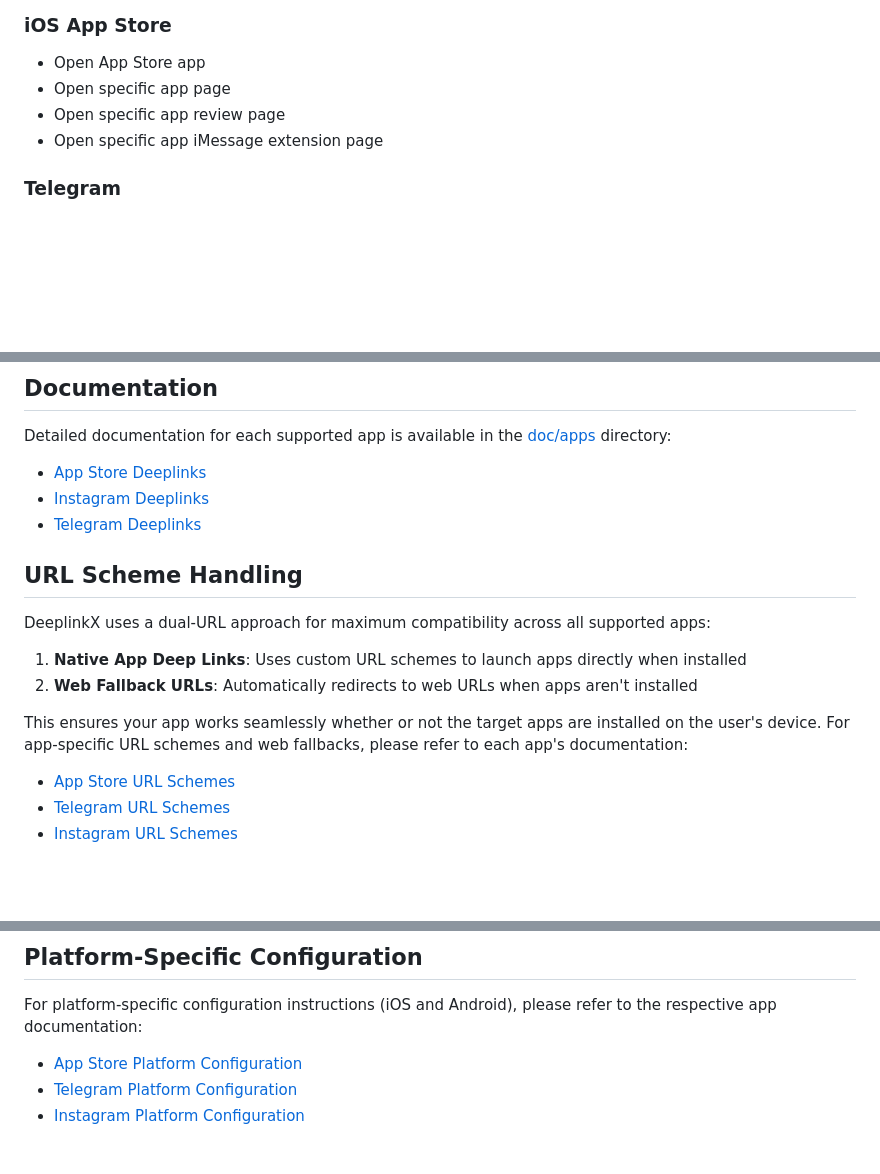
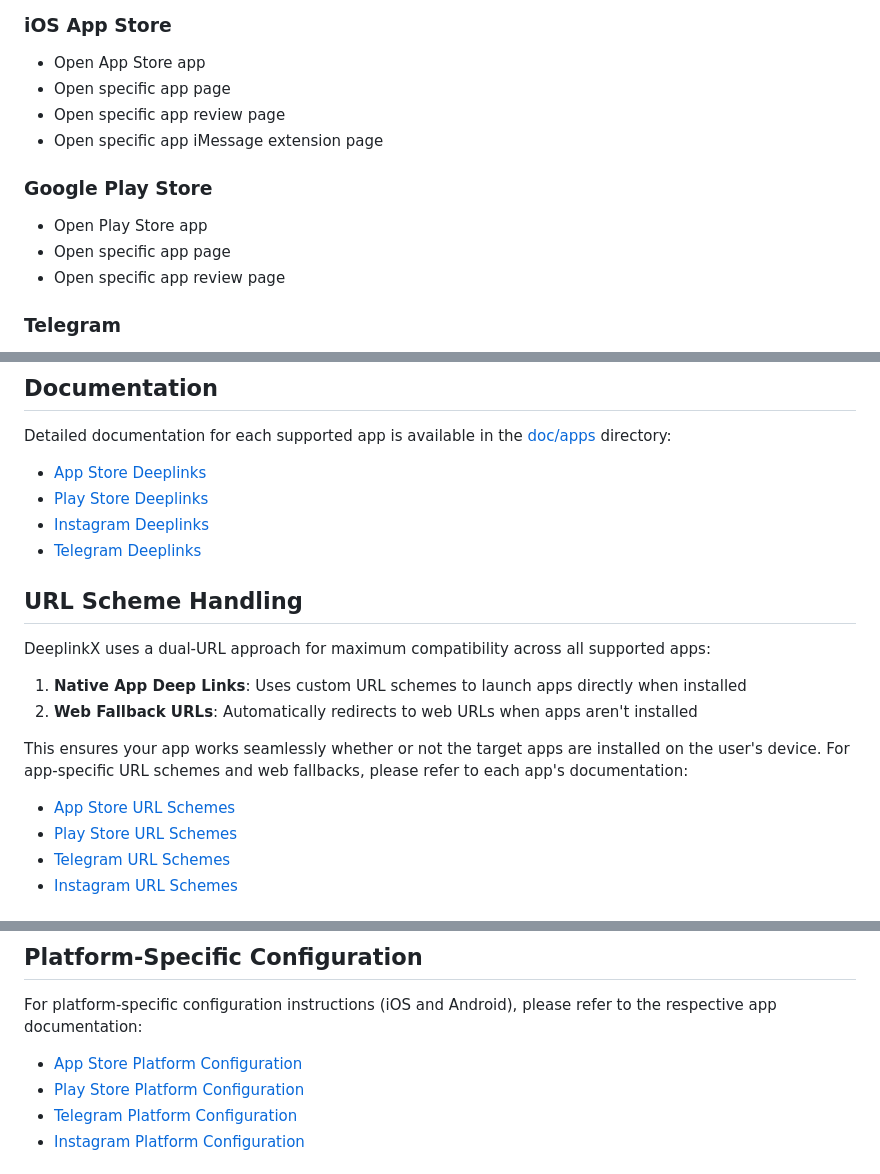
Before and after one commit to DeepLinkX/DeeplinkX, a Markdown page: README.md, 3 parts joined by grey strips. Rendered like a GitHub page; blank space fills up the shorter version.

Commit message:
Add PlayStore documentation

```diff
--- a/README.md
+++ b/README.md
@@ -38,6 +38,11 @@ void main() {
 - Open specific app review page
 - Open specific app iMessage extension page
 
+### Google Play Store
+- Open Play Store app
+- Open specific app page
+- Open specific app review page
+
 ### Telegram
 - Open Telegram app
 - Open profile by username
@@ -56,6 +61,7 @@ For detailed documentation on each app's capabilities, parameter validations, an
 Detailed documentation for each supported app is available in the [doc/apps](doc/apps) directory:
 
 - [App Store Deeplinks](doc/apps/app_store.md)
+- [Play Store Deeplinks](doc/apps/play_store.md)
 - [Instagram Deeplinks](doc/apps/instagram.md)
 - [Telegram Deeplinks](doc/apps/telegram.md)
 
@@ -68,6 +74,7 @@ DeeplinkX uses a dual-URL approach for maximum compatibility across all supporte
 
 This ensures your app works seamlessly whether or not the target apps are installed on the user's device. For app-specific URL schemes and web fallbacks, please refer to each app's documentation:
 - [App Store URL Schemes](doc/apps/app_store.md#url-schemes)
+- [Play Store URL Schemes](doc/apps/play_store.md#url-schemes)
 - [Telegram URL Schemes](doc/apps/telegram.md#url-schemes)
 - [Instagram URL Schemes](doc/apps/instagram.md#url-schemes)
 
@@ -80,6 +87,7 @@ DeeplinkX maintains a comprehensive test suite to ensure reliability and stabili
 ## Platform-Specific Configuration
 For platform-specific configuration instructions (iOS and Android), please refer to the respective app documentation:
 - [App Store Platform Configuration](doc/apps/app_store.md#platform-specific-configuration)
+- [Play Store Platform Configuration](doc/apps/play_store.md#platform-specific-configuration)
 - [Telegram Platform Configuration](doc/apps/telegram.md#platform-specific-configuration)
 - [Instagram Platform Configuration](doc/apps/instagram.md#platform-specific-configuration)
 
```
Also changed, not shown: doc/apps/play_store.md (added, +82 -0 lines).
